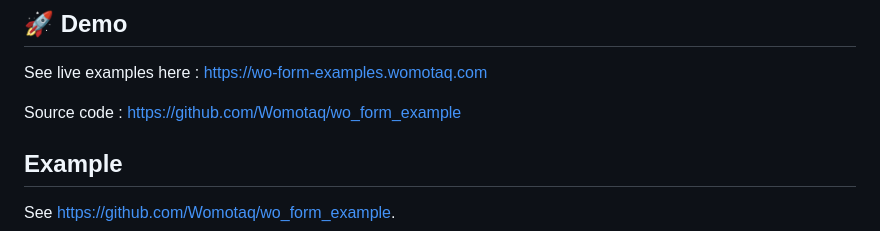
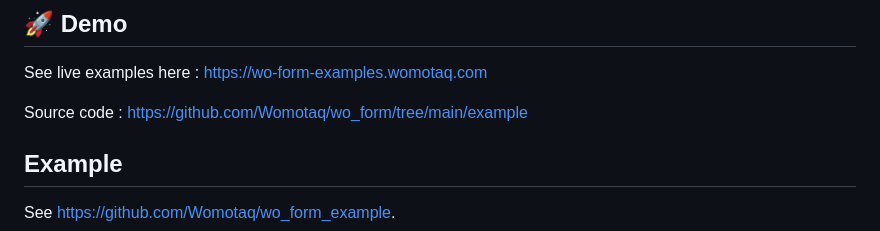
Before and after one commit to Womotaq/wo_form, a Markdown page: README.md, the part around the change. Drawn GitHub-style.

Commit message:
Updated demo source code url

```diff
--- a/README.md
+++ b/README.md
@@ -13,7 +13,7 @@ wo_form is a powerful Dart package that takes the pain out of form creation and
 
 See live examples here : https://wo-form-examples.womotaq.com
 
-Source code : https://github.com/Womotaq/wo_form_example
+Source code : https://github.com/Womotaq/wo_form/tree/main/example
 
 ## Example
 
```
